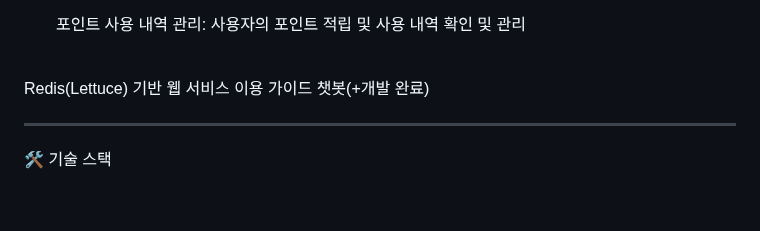
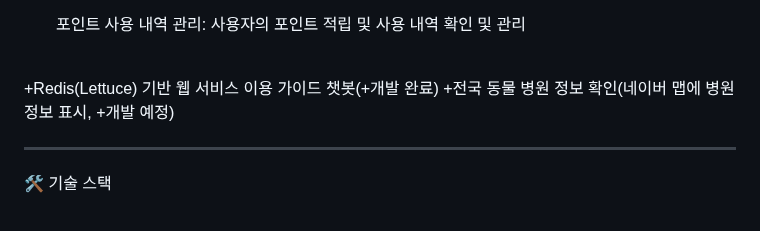
Before and after one commit to dohyeon0011/PetCare, a Markdown page: README.md, the part around the change. GitHub-like rendering.

```diff
--- a/README.md
+++ b/README.md
@@ -85,7 +85,8 @@
 
 <br>
 
-Redis(Lettuce) 기반 웹 서비스 이용 가이드 챗봇(+개발 완료)
++Redis(Lettuce) 기반 웹 서비스 이용 가이드 챗봇(+개발 완료)
++전국 동물 병원 정보 확인(네이버 맵에 병원 정보 표시, +개발 예정)
 
 ---
 
```
